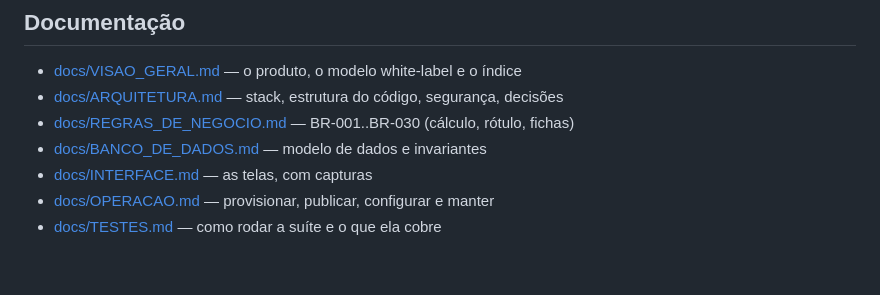
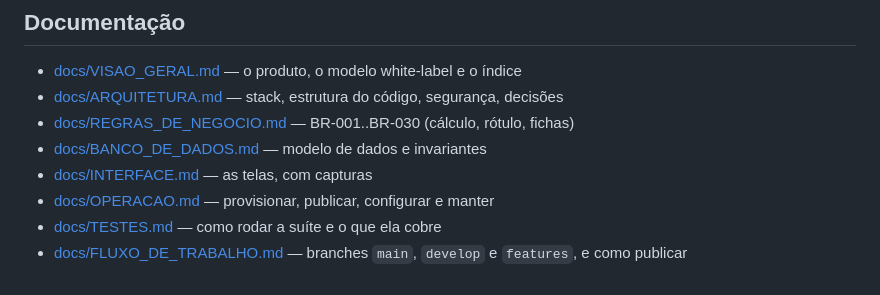
Before and after one commit to PedroFallerAutojun/White-Label-Nutri, a Markdown page: README.md, the part around the change. Rendered like a GitHub page.

Commit message:
docs: fluxo de trabalho com as branches main, develop e features
Co-Authored-By: Claude Opus 5.5 <noreply@anthropic.com>

```diff
--- a/README.md
+++ b/README.md
@@ -86,3 +86,4 @@ some do cache do navegador na hora.
 - [docs/INTERFACE.md](docs/INTERFACE.md) — as telas, com capturas
 - [docs/OPERACAO.md](docs/OPERACAO.md) — provisionar, publicar, configurar e manter
 - [docs/TESTES.md](docs/TESTES.md) — como rodar a suíte e o que ela cobre
+- [docs/FLUXO_DE_TRABALHO.md](docs/FLUXO_DE_TRABALHO.md) — branches `main`, `develop` e `features`, e como publicar
```
Also changed, not shown: docs/FLUXO_DE_TRABALHO.md (added, +52 -0 lines).
